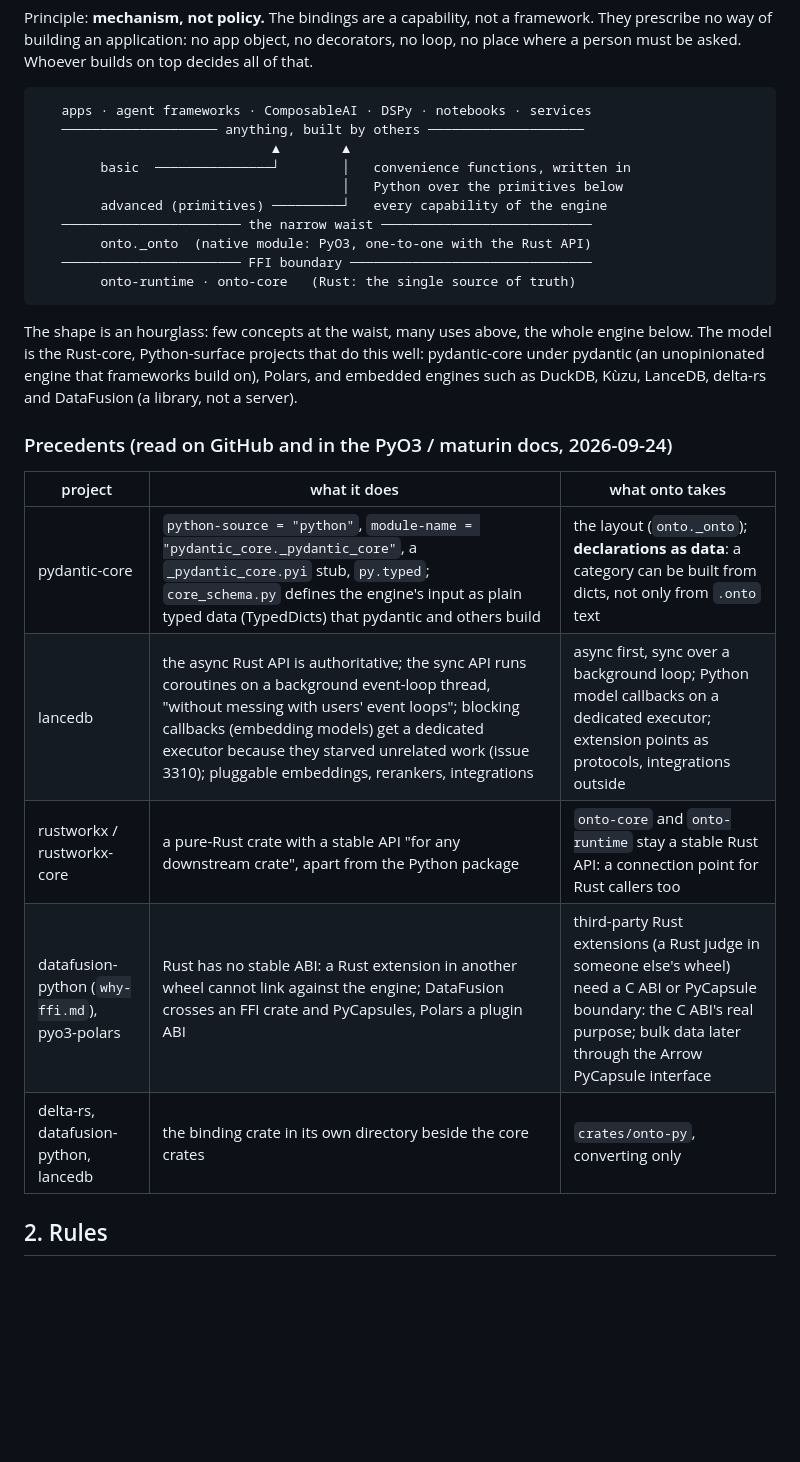
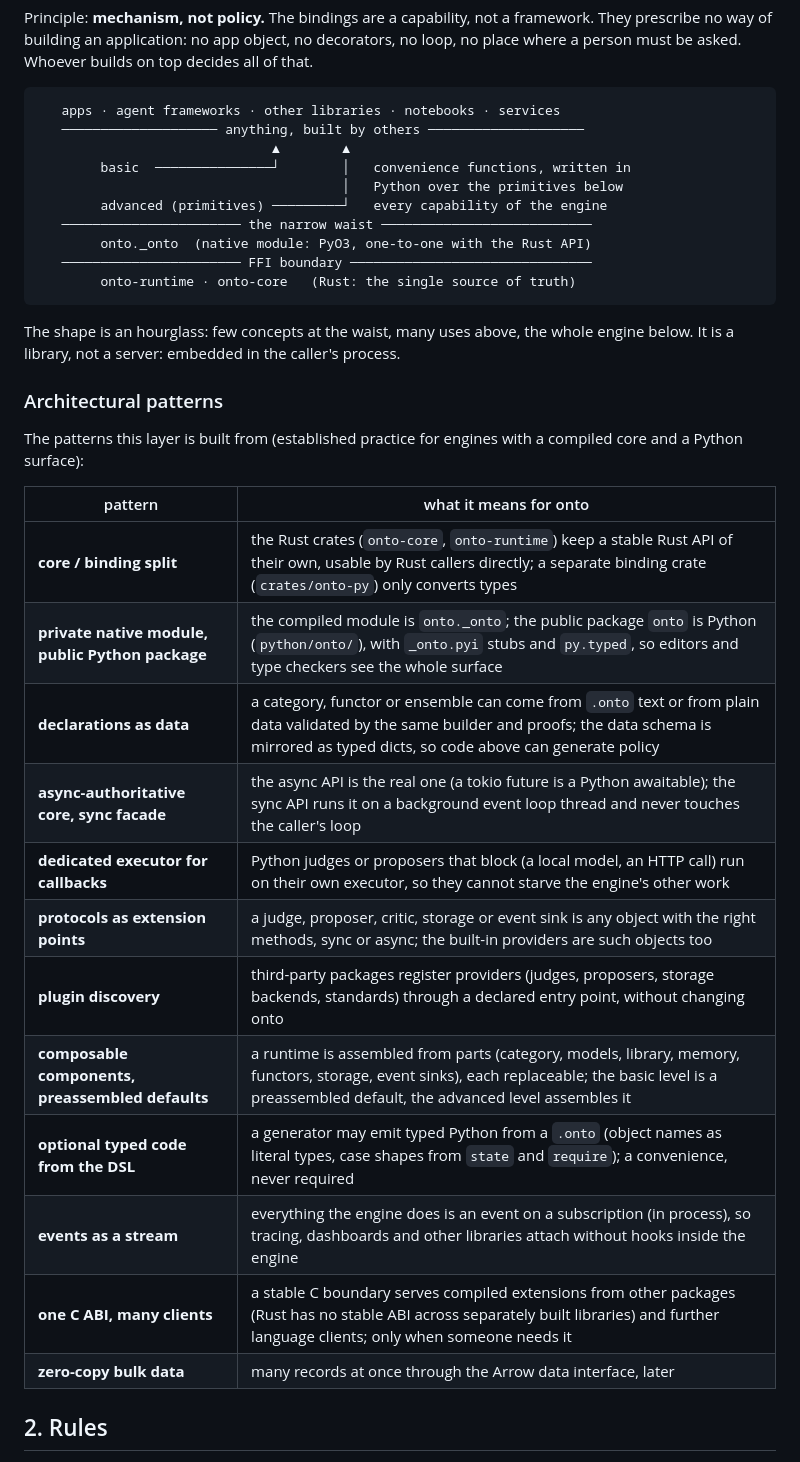
Before and after one commit to cemphlvn/onto, a Markdown page: docs/10-bindings.md, the part around one of its changes. Drawn GitHub-style; blank space fills up the shorter version.

Commit message:
docs/10: the bindings as architectural patterns
Named projects replaced by the patterns themselves: core/binding split,
private native module with a public Python package, declarations as
data, async-authoritative core with a sync facade, a dedicated executor
for callbacks, protocols, plugin discovery, composable components with
preassembled defaults, optional typed code from the DSL, events as a
stream, one C ABI for many clients, zero-copy bulk data.

Signed-off-by: cemphlvn <phlvncm@gmail.com>

````diff
--- a/docs/10-bindings.md
+++ b/docs/10-bindings.md
@@ -17,7 +17,7 @@ object, no decorators, no loop, no place where a person must be asked.
 Whoever builds on top decides all of that.
 
 ```
-   apps · agent frameworks · ComposableAI · DSPy · notebooks · services
+   apps · agent frameworks · other libraries · notebooks · services
    ──────────────────── anything, built by others ────────────────────
                               ▲        ▲
         basic  ───────────────┘        │   convenience functions, written in
@@ -30,21 +30,28 @@ Whoever builds on top decides all of that.
 ```
 
 The shape is an hourglass: few concepts at the waist, many uses above,
-the whole engine below. The model is the Rust-core, Python-surface
-projects that do this well: pydantic-core under pydantic (an
-unopinionated engine that frameworks build on), Polars, and embedded
-engines such as DuckDB, Kùzu, LanceDB, delta-rs and DataFusion (a
-library, not a server).
+the whole engine below. It is a library, not a server: embedded in the
+caller's process.
 
-### Precedents (read on GitHub and in the PyO3 / maturin docs, 2026-09-24)
+### Architectural patterns
 
-| project | what it does | what onto takes |
-|---|---|---|
-| pydantic-core | `python-source = "python"`, `module-name = "pydantic_core._pydantic_core"`, a `_pydantic_core.pyi` stub, `py.typed`; `core_schema.py` defines the engine's input as plain typed data (TypedDicts) that pydantic and others build | the layout (`onto._onto`); **declarations as data**: a category can be built from dicts, not only from `.onto` text |
-| lancedb | the async Rust API is authoritative; the sync API runs coroutines on a background event-loop thread, "without messing with users' event loops"; blocking callbacks (embedding models) get a dedicated executor because they starved unrelated work (issue 3310); pluggable embeddings, rerankers, integrations | async first, sync over a background loop; Python model callbacks on a dedicated executor; extension points as protocols, integrations outside |
-| rustworkx / rustworkx-core | a pure-Rust crate with a stable API "for any downstream crate", apart from the Python package | `onto-core` and `onto-runtime` stay a stable Rust API: a connection point for Rust callers too |
-| datafusion-python (`why-ffi.md`), pyo3-polars | Rust has no stable ABI: a Rust extension in another wheel cannot link against the engine; DataFusion crosses an FFI crate and PyCapsules, Polars a plugin ABI | third-party Rust extensions (a Rust judge in someone else's wheel) need a C ABI or PyCapsule boundary: the C ABI's real purpose; bulk data later through the Arrow PyCapsule interface |
-| delta-rs, datafusion-python, lancedb | the binding crate in its own directory beside the core crates | `crates/onto-py`, converting only |
+The patterns this layer is built from (established practice for engines
+with a compiled core and a Python surface):
+
+| pattern | what it means for onto |
+|---|---|
+| **core / binding split** | the Rust crates (`onto-core`, `onto-runtime`) keep a stable Rust API of their own, usable by Rust callers directly; a separate binding crate (`crates/onto-py`) only converts types |
+| **private native module, public Python package** | the compiled module is `onto._onto`; the public package `onto` is Python (`python/onto/`), with `_onto.pyi` stubs and `py.typed`, so editors and type checkers see the whole surface |
+| **declarations as data** | a category, functor or ensemble can come from `.onto` text or from plain data validated by the same builder and proofs; the data schema is mirrored as typed dicts, so code above can generate policy |
+| **async-authoritative core, sync facade** | the async API is the real one (a tokio future is a Python awaitable); the sync API runs it on a background event loop thread and never touches the caller's loop |
+| **dedicated executor for callbacks** | Python judges or proposers that block (a local model, an HTTP call) run on their own executor, so they cannot starve the engine's other work |
+| **protocols as extension points** | a judge, proposer, critic, storage or event sink is any object with the right methods, sync or async; the built-in providers are such objects too |
+| **plugin discovery** | third-party packages register providers (judges, proposers, storage backends, standards) through a declared entry point, without changing onto |
+| **composable components, preassembled defaults** | a runtime is assembled from parts (category, models, library, memory, functors, storage, event sinks), each replaceable; the basic level is a preassembled default, the advanced level assembles it |
+| **optional typed code from the DSL** | a generator may emit typed Python from a `.onto` (object names as literal types, case shapes from `state` and `require`); a convenience, never required |
+| **events as a stream** | everything the engine does is an event on a subscription (in process), so tracing, dashboards and other libraries attach without hooks inside the engine |
+| **one C ABI, many clients** | a stable C boundary serves compiled extensions from other packages (Rust has no stable ABI across separately built libraries) and further language clients; only when someone needs it |
+| **zero-copy bulk data** | many records at once through the Arrow data interface, later |
 
 ## 2. Rules
 
````
Also changed, not shown: other parts of docs/10-bindings.md (+5 -4 lines).
